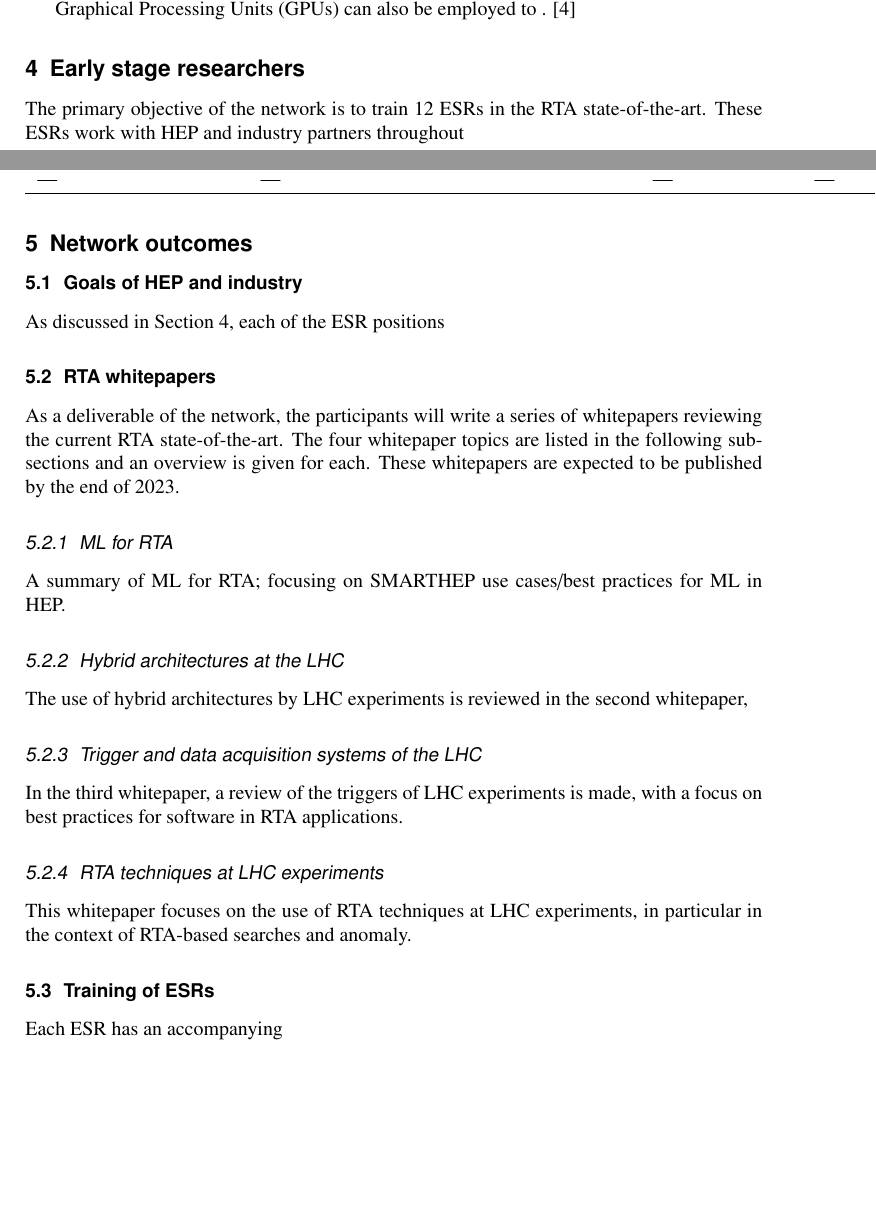
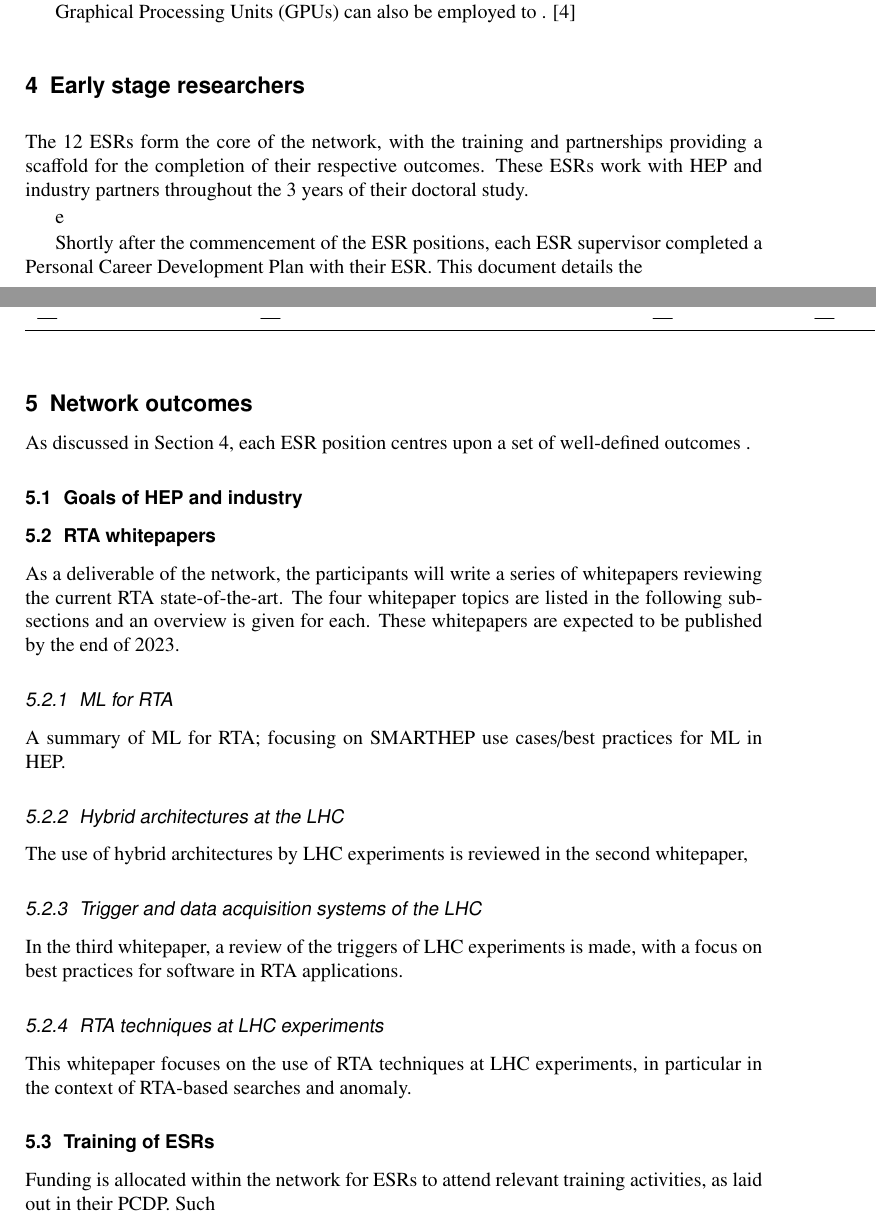
Before and after one commit to SMARTHEP/CHEP2023, a LaTeX document (proceedings/ProceedingsSMARTHEPatCHEP.tex, which reads proceedings/sections/esrs.tex, proceedings/sections/outcomes.tex): two parts of pages 4 and 6 of 8, joined at a grey line, cut so that both start at the same text, the shorter picture padded with empty space. Compiled offline with pdfLaTeX.

Commit message:
Commit ahead of first draft writing sprint

```diff
--- a/proceedings/sections/esrs.tex
+++ b/proceedings/sections/esrs.tex
@@ -1,7 +1,8 @@
 \section{Early stage researchers}
 \label{esrs}
-The primary objective of the network is to train 12 ESRs in the RTA state-of-the-art. These ESRs work with HEP and industry partners throughout\par
-e
+The 12 ESRs form the core of the network, with the training and partnerships providing a scaffold for the completion of their respective outcomes. These ESRs work with HEP and industry partners throughout the 3 years of their doctoral study.\par
+e\par
+Shortly after the commencement of the ESR positions, each ESR supervisor completed a Personal Career Development Plan with their ESR. This document details the
 
 \subsection{Structure of ESR positions}
 \label{esr-structure}
--- a/proceedings/sections/outcomes.tex
+++ b/proceedings/sections/outcomes.tex
@@ -28,7 +28,7 @@ This whitepaper focuses on the use of RTA techniques at LHC experiments, in part
 
 \subsection{Training of ESRs}
 \label{training}
-Each ESR has an accompanying
+Funding is allocated within the network for ESRs to attend relevant training activities, as laid out in their PCDP. Such
 
 \subsection{Software and digital assets}
 \label{software}
```
Also changed, not shown: proceedings/sections/network.tex (+3 -2 lines), proceedings/sections/esrs.tex (6 more changed lines), proceedings/sections/outcomes.tex (4 more changed lines), 7 other files.
